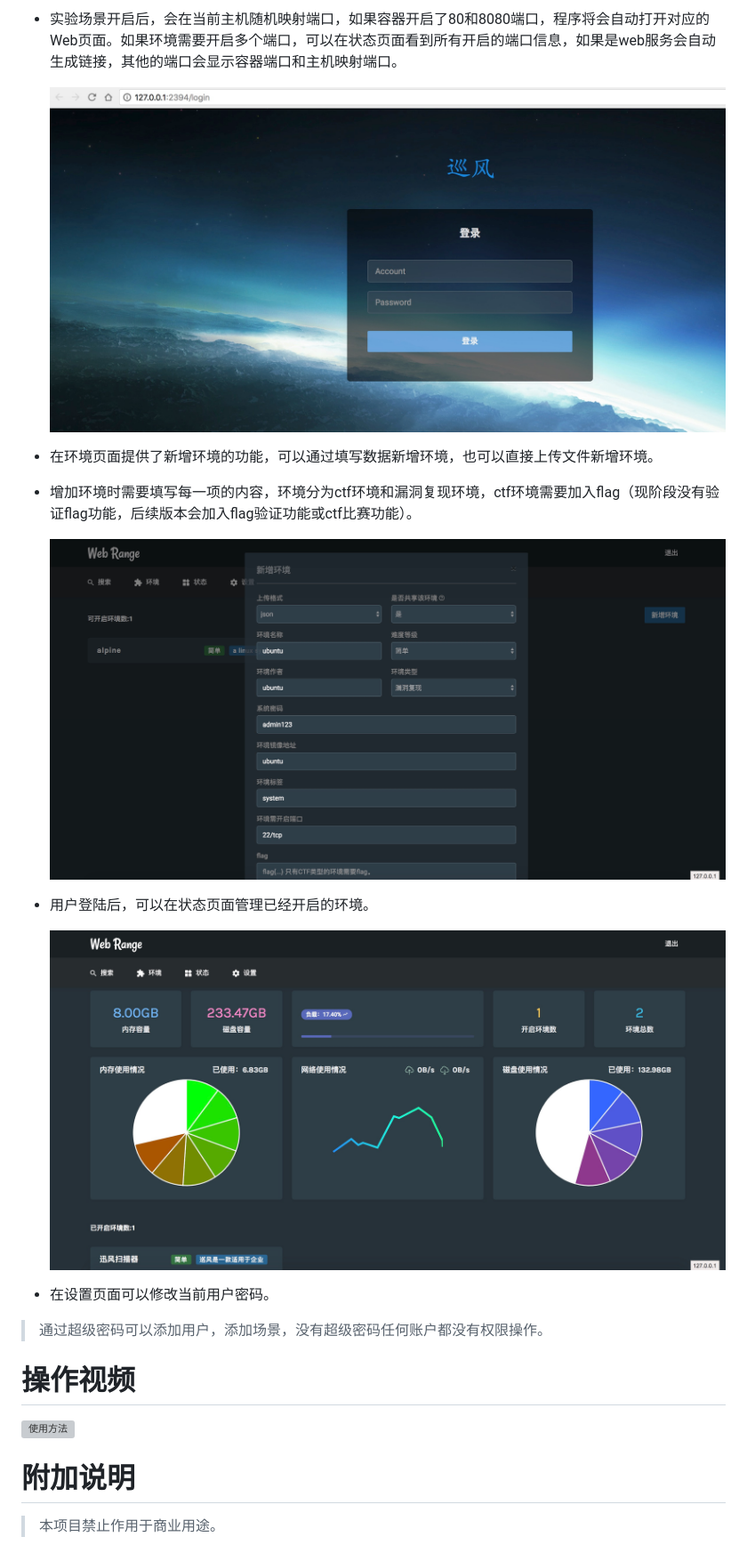
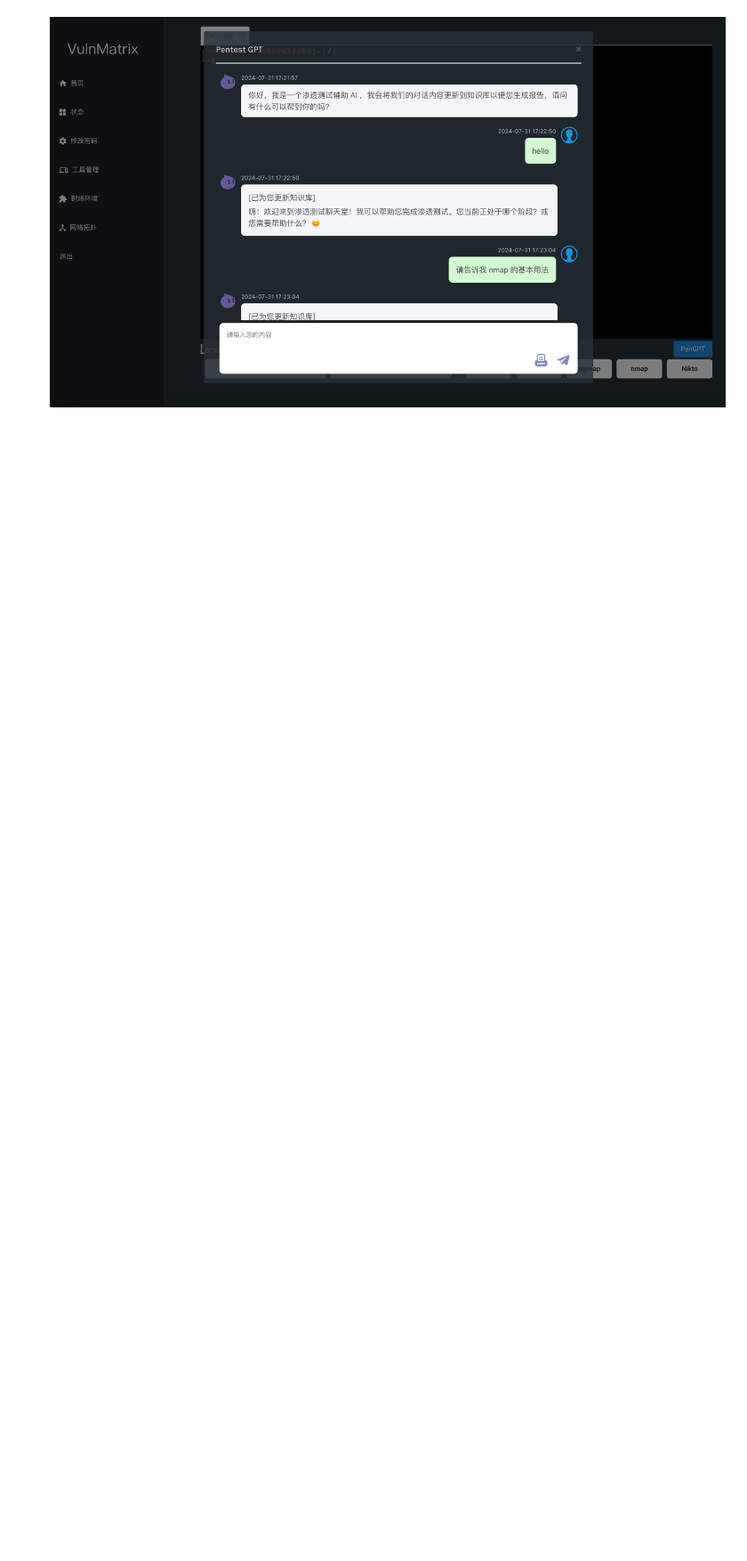
Before and after one commit to Legimity/VulnMatrix, a Markdown page: README.md, the part around the change printed below. Shown: that part at 89% size. Drawn GitHub-style; pictures changed too: github_images/ai.png (added); blank space fills up the shorter version; grey boxes are pictures that could not be loaded.

```diff
--- a/README.md
+++ b/README.md
@@ -156,37 +68,2 @@ server {
 
-* 实验场景开启后，会在当前主机随机映射端口，如果容器开启了80和8080端口，程序将会自动打开对应的Web页面。如果环境需要开启多个端口，可以在状态页面看到所有开启的端口信息，如果是web服务会自动生成链接，其他的端口会显示容器端口和主机映射端口。
-
-  ![打开环境](github_images/web_range打开环境图片.jpg)
-
-* 在环境页面提供了新增环境的功能，可以通过填写数据新增环境，也可以直接上传文件新增环境。
-
-* 增加环境时需要填写每一项的内容，环境分为ctf环境和漏洞复现环境，ctf环境需要加入flag（现阶段没有验证flag功能，后续版本会加入flag验证功能或ctf比赛功能）。
-
-  ![添加环境](github_images/web_range添加环境图片.jpg)
-
-* 用户登陆后，可以在状态页面管理已经开启的环境。
-
-  ![系统状态](github_images/web_range状态图片.jpg)
-
-
-* 在设置页面可以修改当前用户密码。
-
-> 通过超级密码可以添加用户，添加场景，没有超级密码任何账户都没有权限操作。
->
-
-
-
-
-
-
-# 操作视频
-
-
-
-![使用方法](github_images/web_range平台使用.gif)
-
-
-
-# 附加说明
-
-> 本项目禁止作用于商业用途。
+  ![AI页面](github_images/ai.png)
```
Also changed, not shown: other parts of README.md (+18 -106 lines), github_images/docker.png (added), github_images/index.png (added), github_images/tool_manage.png (added), 3 other files.
